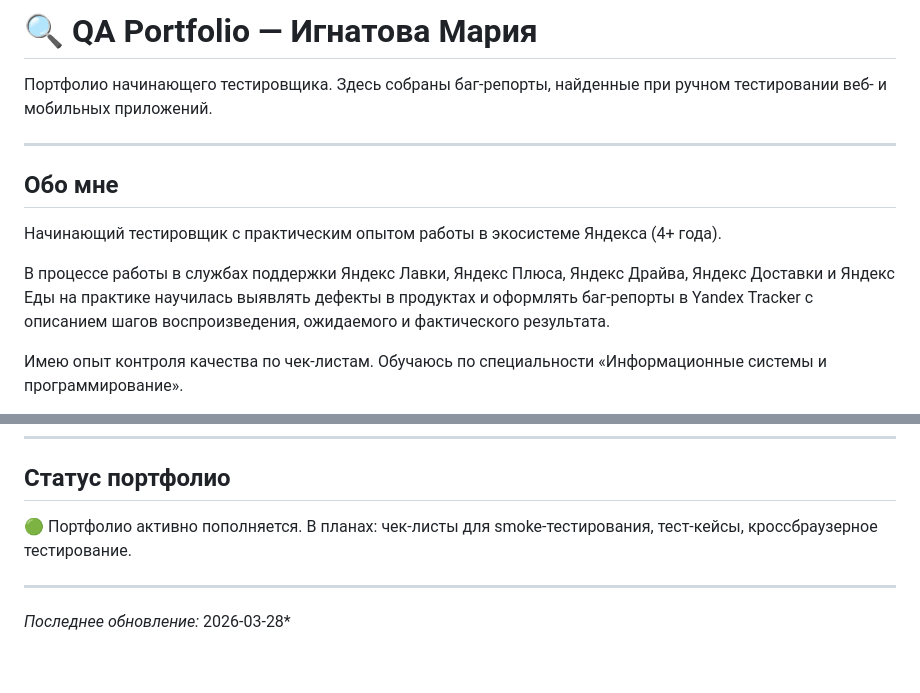
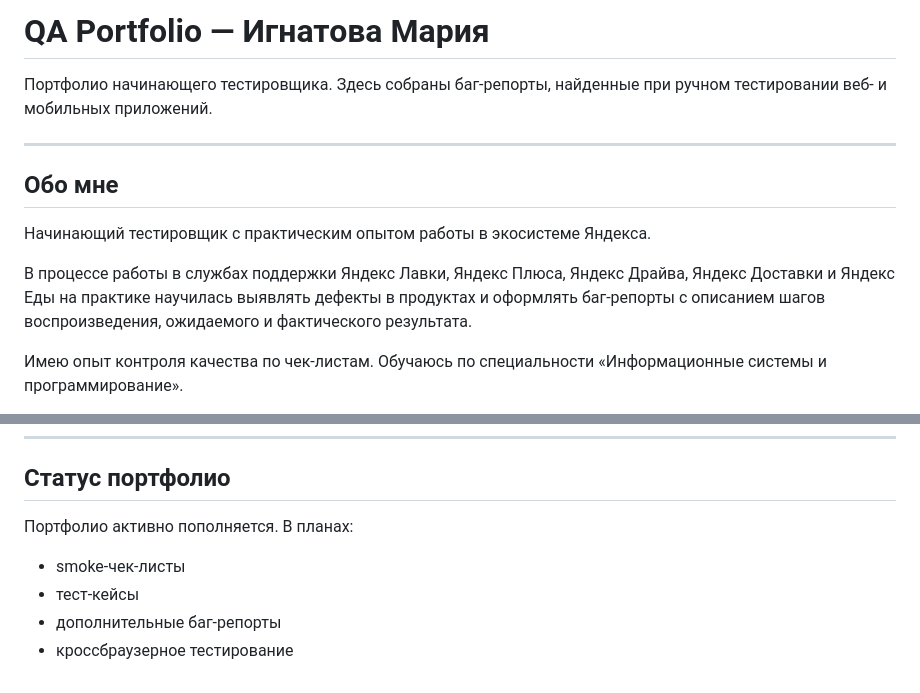
Before and after one commit to Angel-Energy/qa-portfolio, a Markdown page: README.md, 2 parts joined by grey strips. Rendered like a GitHub page.

```diff
--- a/README.md
+++ b/README.md
@@ -1,4 +1,4 @@
-# 🔍 QA Portfolio — Игнатова Мария
+# QA Portfolio — Игнатова Мария
 
 Портфолио начинающего тестировщика. Здесь собраны баг-репорты,
 найденные при ручном тестировании веб- и мобильных приложений.
@@ -8,12 +8,12 @@
 ## Обо мне
 
 Начинающий тестировщик с практическим опытом работы
-в экосистеме Яндекса (4+ года).
+в экосистеме Яндекса.
 
 В процессе работы в службах поддержки Яндекс Лавки,
 Яндекс Плюса, Яндекс Драйва, Яндекс Доставки и Яндекс Еды
 на практике научилась выявлять дефекты в продуктах
-и оформлять баг-репорты в Yandex Tracker с описанием шагов
+и оформлять баг-репорты с описанием шагов
 воспроизведения, ожидаемого и фактического результата.
 
 Имею опыт контроля качества по чек-листам.
@@ -92,10 +87,8 @@
 
 ## Статус портфолио
 
-🟢 Портфолио активно пополняется.
-В планах: чек-листы для smoke-тестирования,
-тест-кейсы, кроссбраузерное тестирование.
-
----
-
-*Последнее обновление:* 2026-03-28*
+Портфолио активно пополняется. В планах:
+- smoke-чек-листы
+- тест-кейсы
+- дополнительные баг-репорты
+- кроссбраузерное тестирование
```
Also changed, not shown: other parts of README.md (+21 -26 lines).
